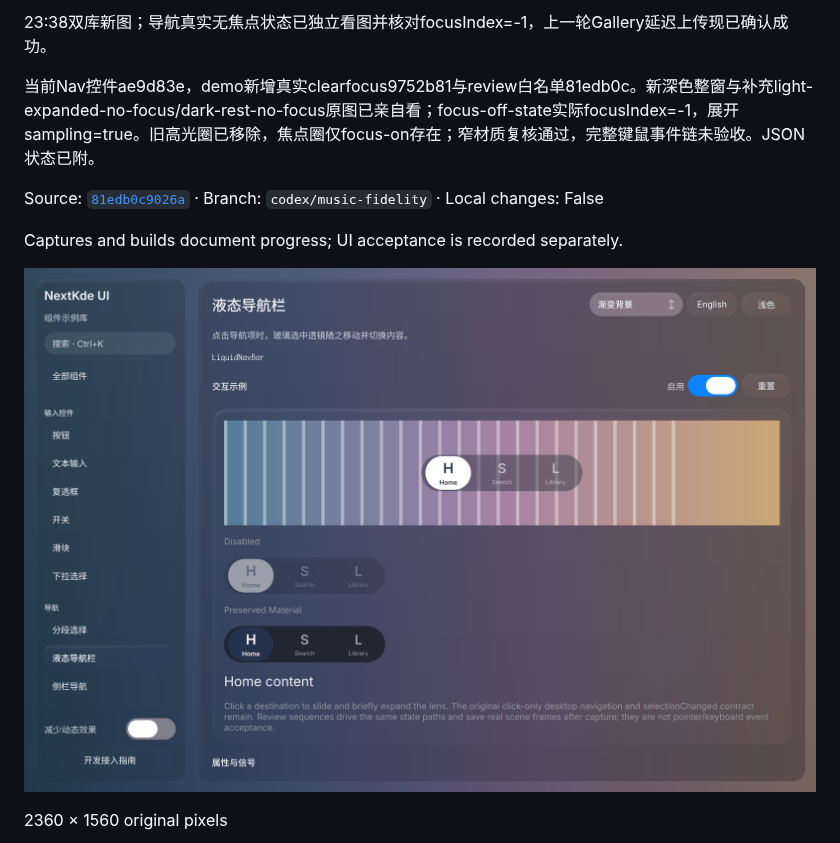
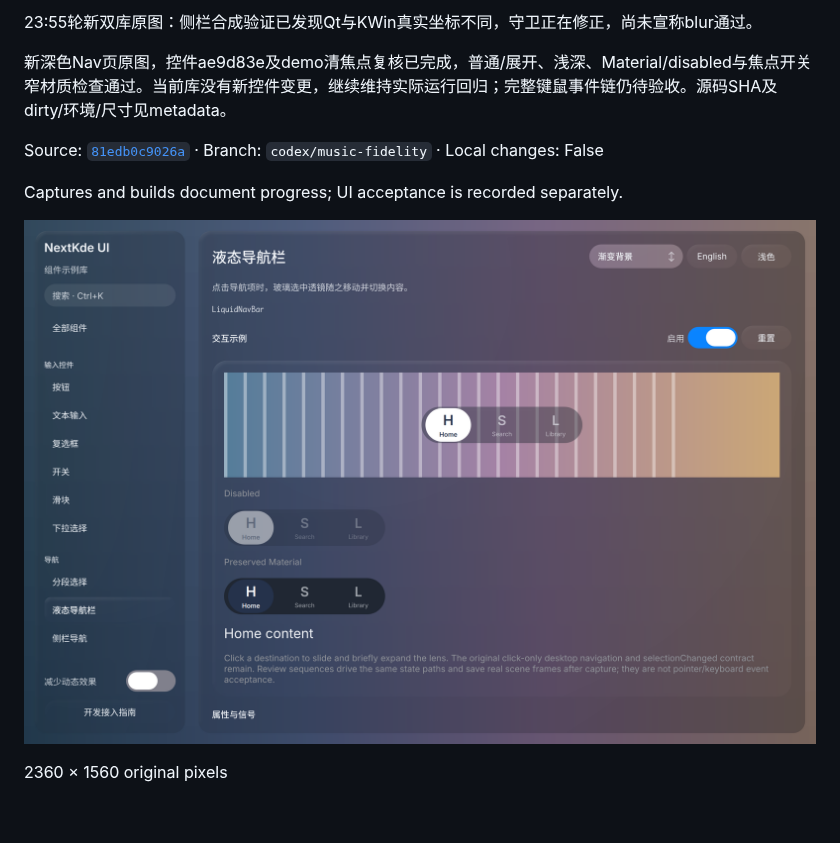
Before and after one commit to NextKde/nextkdeAppDemo, a Markdown page: README.md, the part around one of its changes. GitHub-like rendering; pictures changed too: screenshots/round-20261020-235941/gallery-poll-2355-dark.png (added); blank space fills up the shorter version.

```diff
--- a/README.md
+++ b/README.md
@@ -4,13 +4,13 @@ Updated: 2026-10-20T23:42:21.033809+08:00
 
-23:38双库新图；导航真实无焦点状态已独立看图并核对focusIndex=-1，上一轮Gallery延迟上传现已确认成功。
+23:55轮新双库原图：侧栏合成验证已发现Qt与KWin真实坐标不同，守卫正在修正，尚未宣称blur通过。
 
-当前Nav控件ae9d83e，demo新增真实clearfocus9752b81与review白名单81edb0c。新深色整窗与补充light-expanded-no-focus/dark-rest-no-focus原图已亲自看；focus-off-state实际focusIndex=-1，展开sampling=true。旧高光圈已移除，焦点圈仅focus-on存在；窄材质复核通过，完整键鼠事件链未验收。JSON状态已附。
+新深色Nav页原图，控件ae9d83e及demo清焦点复核已完成，普通/展开、浅深、Material/disabled与焦点开关窄材质检查通过。当前库没有新控件变更，继续维持实际运行回归；完整键鼠事件链仍待验收。源码SHA及dirty/环境/尺寸见metadata。
 
 Source: [`81edb0c9026a`](https://github.com/NextKde/nextkdeAppDemo/commit/81edb0c9026ae8740769f90c7c39b97659312efb) · Branch: `codex/music-fidelity` · Local changes: False
 
 Captures and builds document progress; UI acceptance is recorded separately.
 
-![gallery-poll-2338-dark.png](screenshots/round-20261020-234221/gallery-poll-2338-dark.png)
+![gallery-poll-2355-dark.png](screenshots/round-20261020-235941/gallery-poll-2355-dark.png)
 
 2360 × 1560 original pixels
 
```
Also changed, not shown: other parts of README.md (+2 -12 lines), screenshots/round-20261020-235941/README.md (added, +17 -0 lines), 1 other file.
